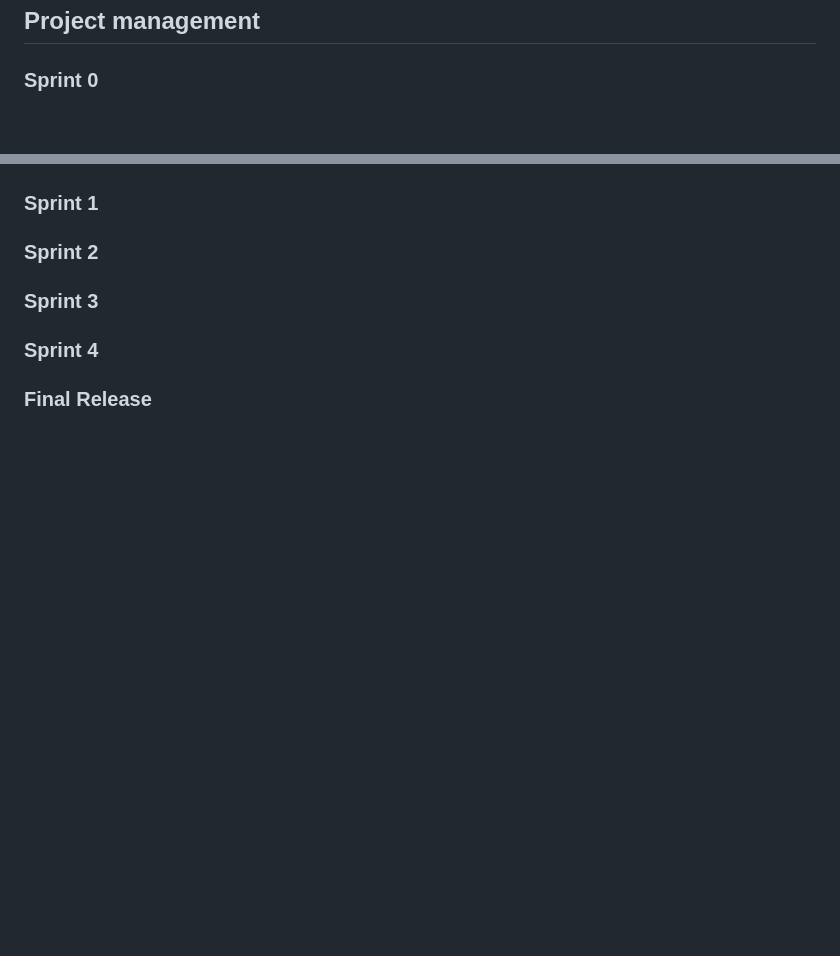
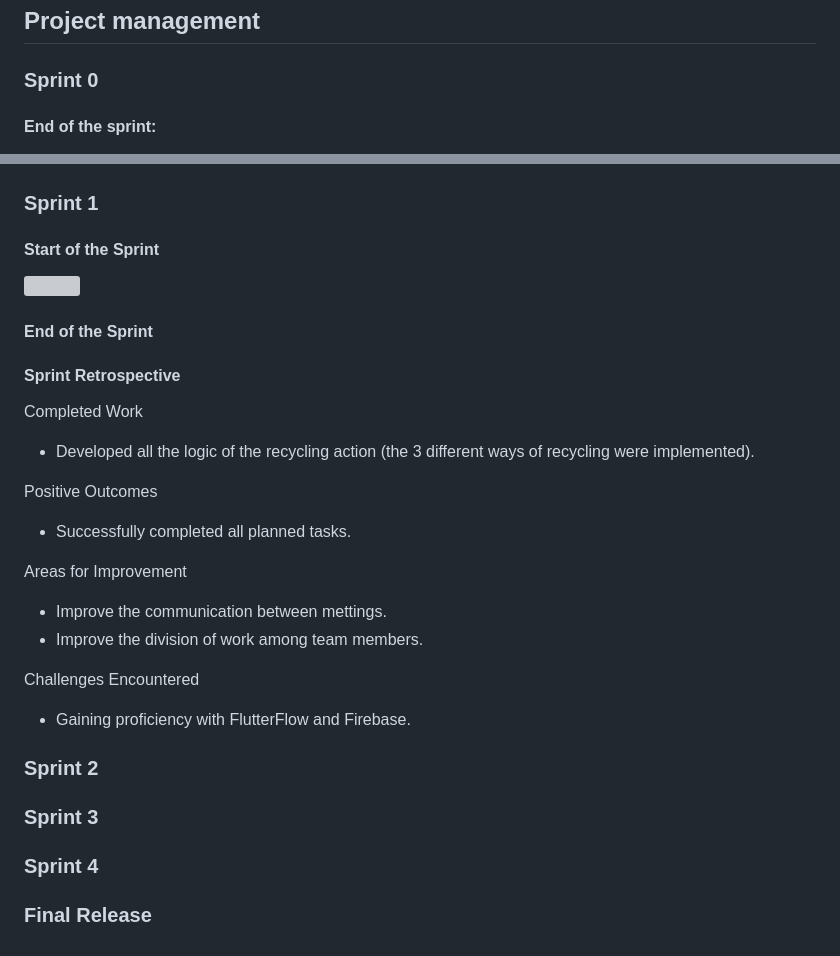
Before and after one commit to LEIC-ES-2024-25/2LEIC15T1, a Markdown page: README.md, 2 parts joined by grey strips. Drawn GitHub-style; blank space fills up the shorter version; grey boxes are pictures that could not be loaded.

```diff
--- a/README.md
+++ b/README.md
@@ -262,10 +262,30 @@ You can find below information and references related with the project managemen
 -->
 
 ### Sprint 0
-
+ #### End of the sprint:
 <img src="imgs/sprint0.png">
 
 ### Sprint 1
+#### Start of the Sprint
+<img src="imgs/sprint1-start.png">
+
+#### End of the Sprint
+
+#### Sprint Retrospective
+
+Completed Work
+  - Developed all the logic of the recycling action (the 3 different ways of recycling were implemented).
+
+Positive Outcomes
+  - Successfully completed all planned tasks.
+
+Areas for Improvement
+  - Improve the communication between mettings.
+  - Improve the division of work among team members.
+
+Challenges Encountered
+  - Gaining proficiency with FlutterFlow and Firebase.
+
 
 ### Sprint 2
 
```
